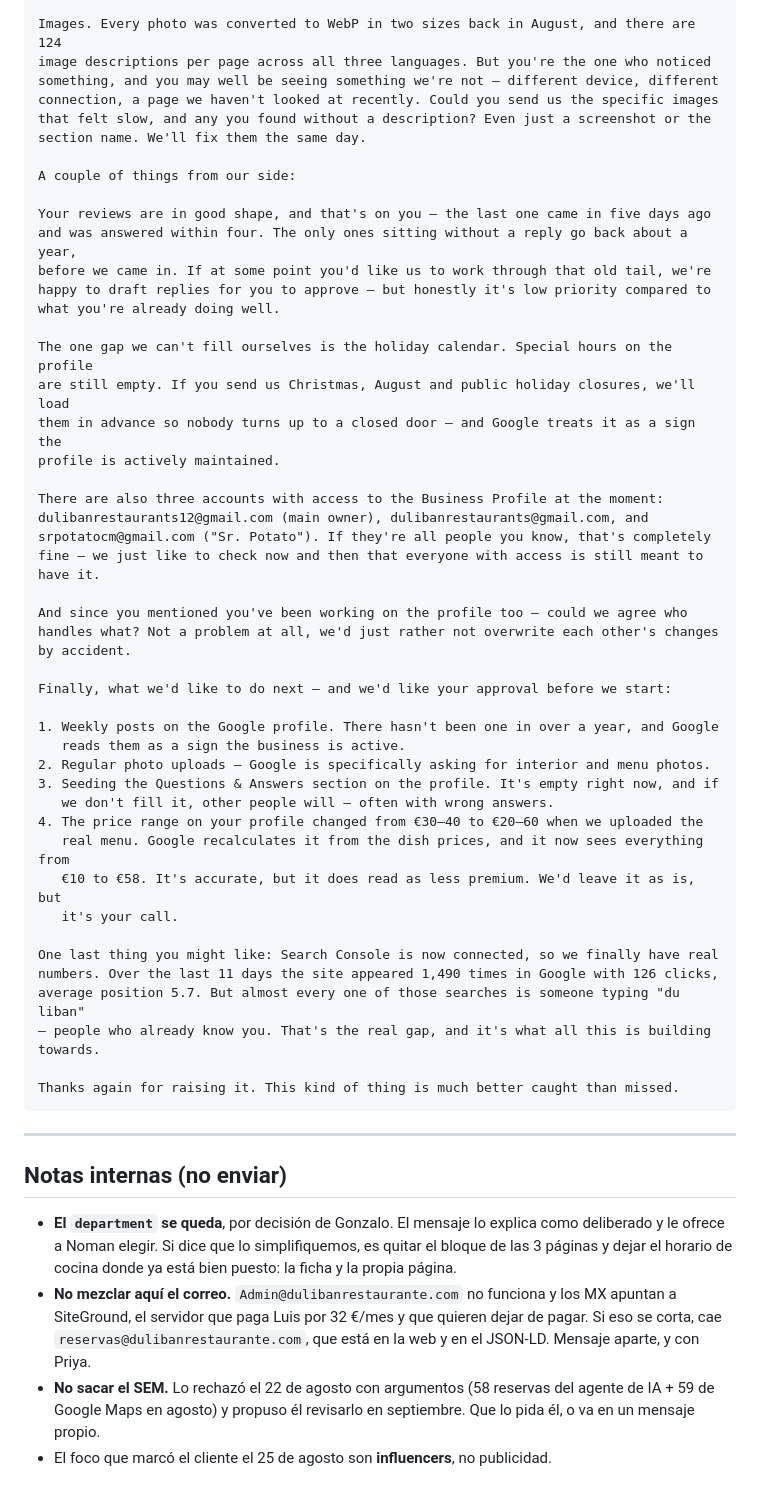
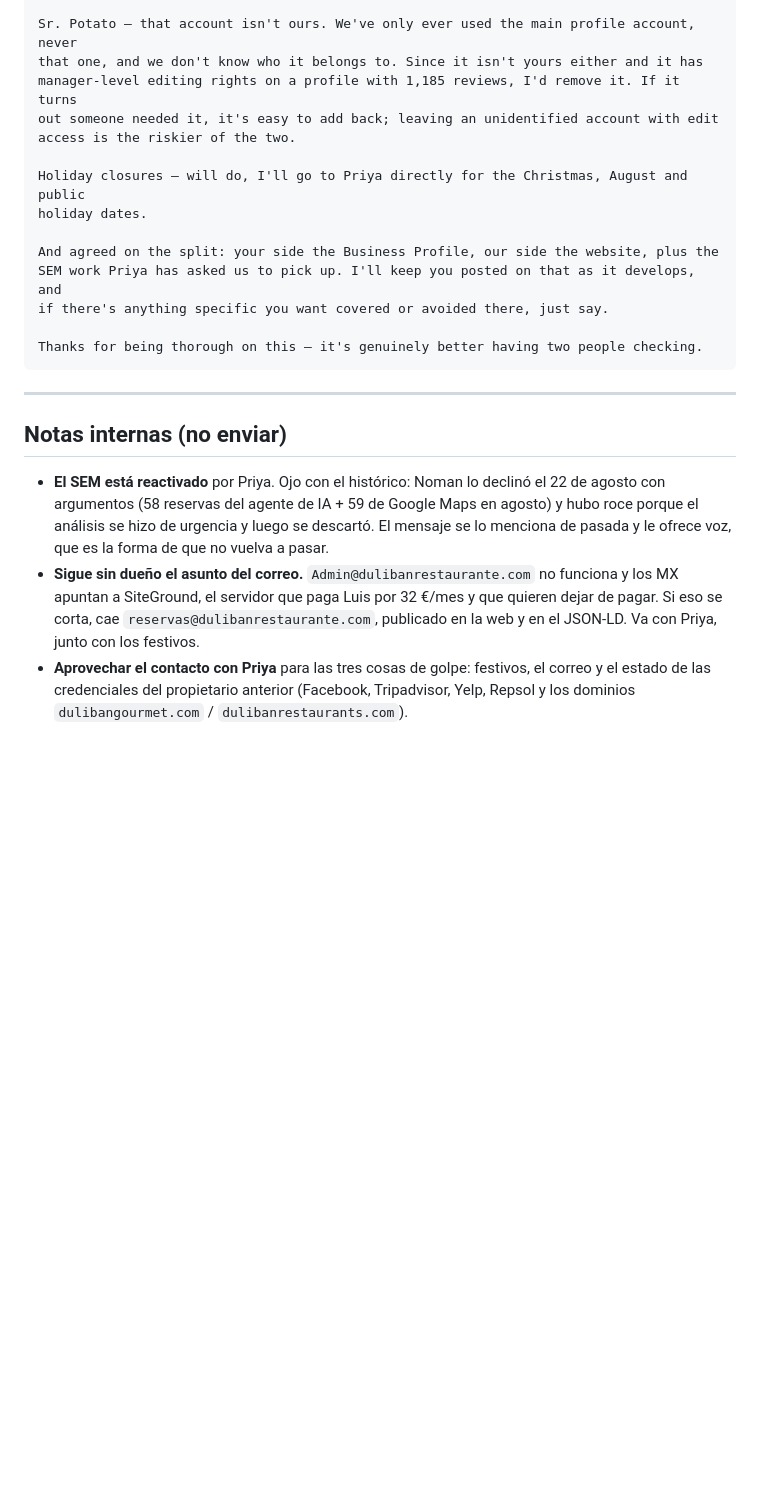
Before and after one commit to gonzalolopezkan-spec/duliban, a Markdown page: RESPUESTA-NOMAN-SCHEMA.md, the part around one of its changes. Rendered like a GitHub page; blank space fills up the shorter version.

````diff
--- a/RESPUESTA-NOMAN-SCHEMA.md
+++ b/RESPUESTA-NOMAN-SCHEMA.md
@@ -79,68 +65,32 @@ On your other two points, this is where you can really help us:
 
-Images. Every photo was converted to WebP in two sizes back in August, and there are 124
-image descriptions per page across all three languages. But you're the one who noticed
-something, and you may well be seeing something we're not — different device, different
-connection, a page we haven't looked at recently. Could you send us the specific images
-that felt slow, and any you found without a description? Even just a screenshot or the
-section name. We'll fix them the same day.
+Sr. Potato — that account isn't ours. We've only ever used the main profile account, never
+that one, and we don't know who it belongs to. Since it isn't yours either and it has
+manager-level editing rights on a profile with 1,185 reviews, I'd remove it. If it turns
+out someone needed it, it's easy to add back; leaving an unidentified account with edit
+access is the riskier of the two.
 
-A couple of things from our side:
+Holiday closures — will do, I'll go to Priya directly for the Christmas, August and public
+holiday dates.
 
-Your reviews are in good shape, and that's on you — the last one came in five days ago
-and was answered within four. The only ones sitting without a reply go back about a year,
-before we came in. If at some point you'd like us to work through that old tail, we're
-happy to draft replies for you to approve — but honestly it's low priority compared to
-what you're already doing well.
+And agreed on the split: your side the Business Profile, our side the website, plus the
+SEM work Priya has asked us to pick up. I'll keep you posted on that as it develops, and
+if there's anything specific you want covered or avoided there, just say.
 
-The one gap we can't fill ourselves is the holiday calendar. Special hours on the profile
-are still empty. If you send us Christmas, August and public holiday closures, we'll load
-them in advance so nobody turns up to a closed door — and Google treats it as a sign the
-profile is actively maintained.
-
-There are also three accounts with access to the Business Profile at the moment:
-dulibanrestaurants12@gmail.com (main owner), dulibanrestaurants@gmail.com, and
-srpotatocm@gmail.com ("Sr. Potato"). If they're all people you know, that's completely
-fine — we just like to check now and then that everyone with access is still meant to
-have it.
-
-And since you mentioned you've been working on the profile too — could we agree who
-handles what? Not a problem at all, we'd just rather not overwrite each other's changes
-by accident.
-
-Finally, what we'd like to do next — and we'd like your approval before we start:
-
-1. Weekly posts on the Google profile. There hasn't been one in over a year, and Google
-   reads them as a sign the business is active.
-2. Regular photo uploads — Google is specifically asking for interior and menu photos.
-3. Seeding the Questions & Answers section on the profile. It's empty right now, and if
-   we don't fill it, other people will — often with wrong answers.
-4. The price range on your profile changed from €30–40 to €20–60 when we uploaded the
-   real menu. Google recalculates it from the dish prices, and it now sees everything from
-   €10 to €58. It's accurate, but it does read as less premium. We'd leave it as is, but
-   it's your call.
-
-One last thing you might like: Search Console is now connected, so we finally have real
-numbers. Over the last 11 days the site appeared 1,490 times in Google with 126 clicks,
-average position 5.7. But almost every one of those searches is someone typing "du liban"
-— people who already know you. That's the real gap, and it's what all this is building
-towards.
-
-Thanks again for raising it. This kind of thing is much better caught than missed.
+Thanks for being thorough on this — it's genuinely better having two people checking.
 ```
 
 ---
 
 ## Notas internas (no enviar)
 
-- **El `department` se queda**, por decisión de Gonzalo. El mensaje lo explica como
-  deliberado y le ofrece a Noman elegir. Si dice que lo simplifiquemos, es quitar el bloque
-  de las 3 páginas y dejar el horario de cocina donde ya está bien puesto: la ficha y la
-  propia página.
-- **No mezclar aquí el correo.** `Admin@dulibanrestaurante.com` no funciona y los MX
-  apuntan a SiteGround, el servidor que paga Luis por 32 €/mes y que quieren dejar de
-  pagar. Si eso se corta, cae `reservas@dulibanrestaurante.com`, que está en la web y en
-  el JSON-LD. Mensaje aparte, y con Priya.
-- **No sacar el SEM.** Lo rechazó el 22 de agosto con argumentos (58 reservas del agente
-  de IA + 59 de Google Maps en agosto) y propuso él revisarlo en septiembre. Que lo pida
-  él, o va en un mensaje propio.
-- El foco que marcó el cliente el 25 de agosto son **influencers**, no publicidad.
+- **El SEM está reactivado** por Priya. Ojo con el histórico: Noman lo declinó el 22 de
+  agosto con argumentos (58 reservas del agente de IA + 59 de Google Maps en agosto) y
+  hubo roce porque el análisis se hizo de urgencia y luego se descartó. El mensaje se lo
+  menciona de pasada y le ofrece voz, que es la forma de que no vuelva a pasar.
+- **Sigue sin dueño el asunto del correo.** `Admin@dulibanrestaurante.com` no funciona y
+  los MX apuntan a SiteGround, el servidor que paga Luis por 32 €/mes y que quieren dejar
+  de pagar. Si eso se corta, cae `reservas@dulibanrestaurante.com`, publicado en la web y
+  en el JSON-LD. Va con Priya, junto con los festivos.
+- **Aprovechar el contacto con Priya** para las tres cosas de golpe: festivos, el correo
+  y el estado de las credenciales del propietario anterior (Facebook, Tripadvisor, Yelp,
+  Repsol y los dominios `dulibangourmet.com` / `dulibanrestaurants.com`).
````
Also changed, not shown: other parts of RESPUESTA-NOMAN-SCHEMA.md (+44 -58 lines), SEO-LOCAL-REPARTO.md (+35 -0 lines).
